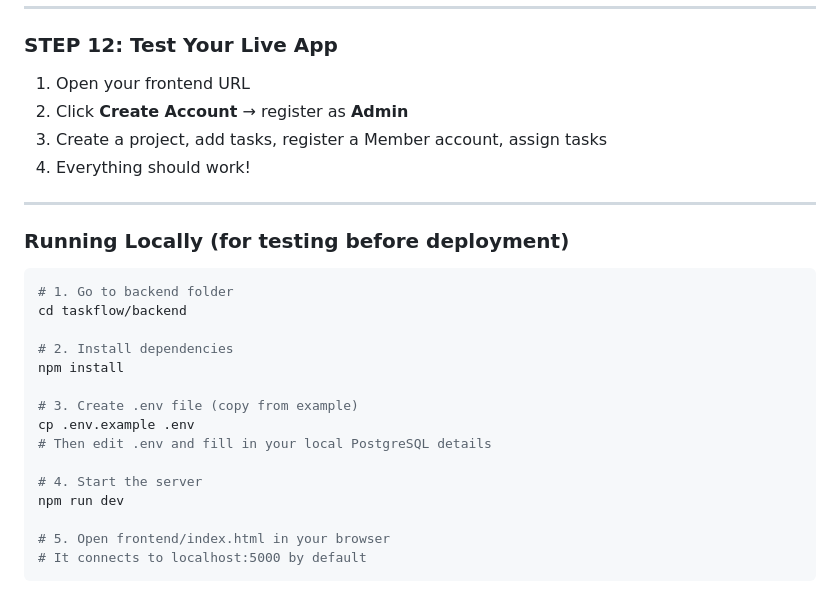
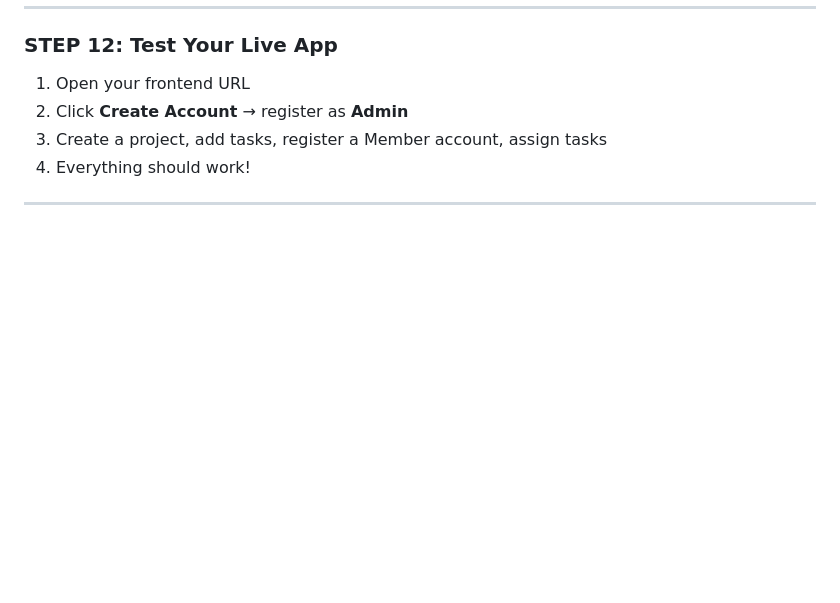
Before and after one commit to fun-apricity/Relay, a Markdown page: README.md, the part around the change. GitHub-like rendering; blank space fills up the shorter version.

````diff
--- a/README.md
+++ b/README.md
@@ -146,23 +146,3 @@ Option B — **Use Netlify** (even easier for static files):
 4. Everything should work!
 
 ---
-
-### Running Locally (for testing before deployment)
-
-```bash
-# 1. Go to backend folder
-cd taskflow/backend
-
-# 2. Install dependencies
-npm install
-
-# 3. Create .env file (copy from example)
-cp .env.example .env
-# Then edit .env and fill in your local PostgreSQL details
-
-# 4. Start the server
-npm run dev
-
-# 5. Open frontend/index.html in your browser
-# It connects to localhost:5000 by default
-```
````
